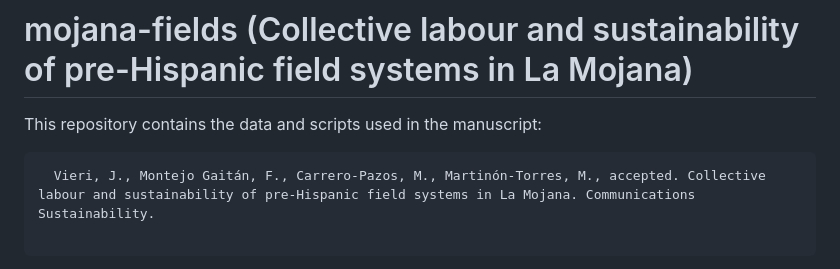
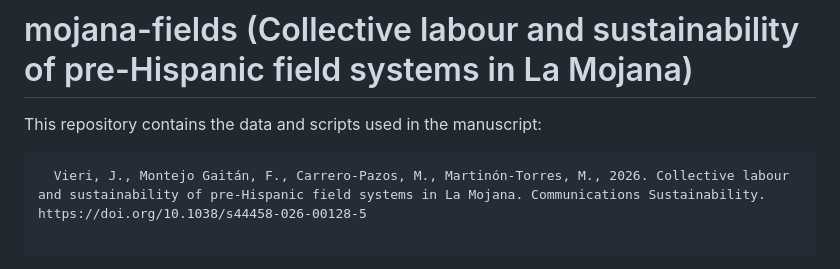
Before and after one commit to jmkvieri/mojana-fields, a Markdown page: README.md, the part around the change. Drawn GitHub-style.

Commit message:
Revise manuscript citation in README
Updated citation year and added DOI link in README.

````diff
--- a/README.md
+++ b/README.md
@@ -3,7 +3,7 @@
 This repository contains the data and scripts used in the manuscript:
 
 ```
-  Vieri, J., Montejo Gaitán, F., Carrero-Pazos, M., Martinón-Torres, M., accepted. Collective labour and sustainability of pre-Hispanic field systems in La Mojana. Communications Sustainability.
+  Vieri, J., Montejo Gaitán, F., Carrero-Pazos, M., Martinón-Torres, M., 2026. Collective labour and sustainability of pre-Hispanic field systems in La Mojana. Communications Sustainability. https://doi.org/10.1038/s44458-026-00128-5
 
 ```
 
````
